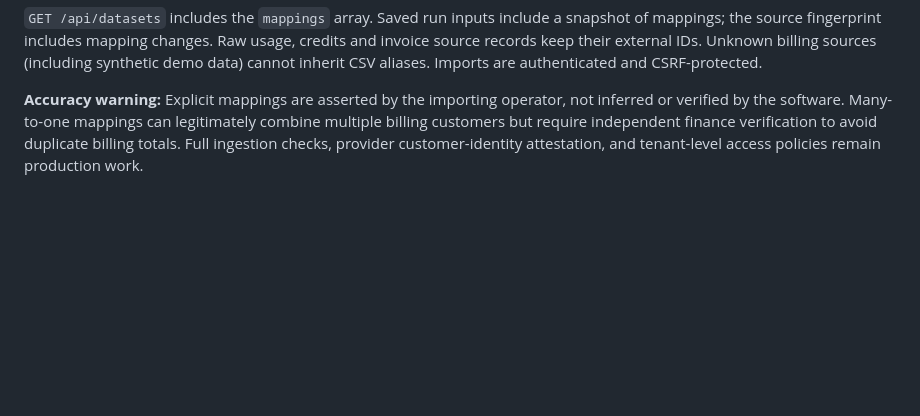
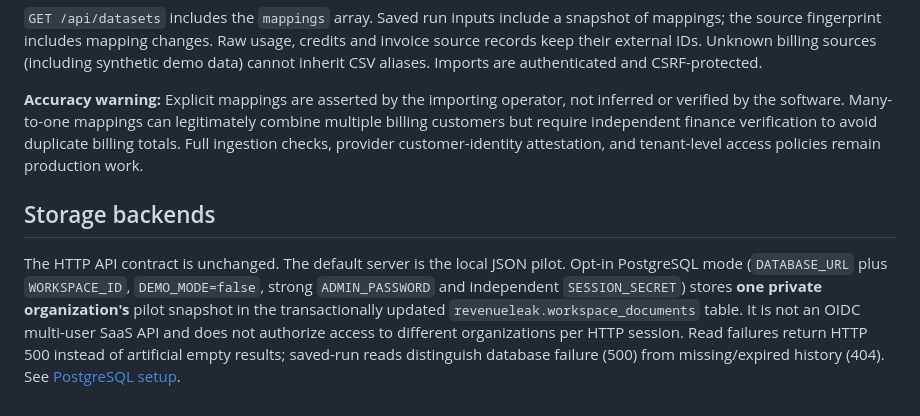
Before and after one commit to savisaluwadana/RevenueLeak-OS, a Markdown page: docs/API.md, the part around the change. GitHub-like rendering; blank space fills up the shorter version.

Commit message:
docs: clarify storage mode and read failures in API contract

```diff
--- a/docs/API.md
+++ b/docs/API.md
@@ -41,3 +41,7 @@ Import `mappings` with a CSV containing `source,external_customer_id,customer_id
 `GET /api/datasets` includes the `mappings` array. Saved run inputs include a snapshot of mappings; the source fingerprint includes mapping changes. Raw usage, credits and invoice source records keep their external IDs. Unknown billing sources (including synthetic demo data) cannot inherit CSV aliases. Imports are authenticated and CSRF-protected.
 
 **Accuracy warning:** Explicit mappings are asserted by the importing operator, not inferred or verified by the software. Many-to-one mappings can legitimately combine multiple billing customers but require independent finance verification to avoid duplicate billing totals. Full ingestion checks, provider customer-identity attestation, and tenant-level access policies remain production work.
+
+## Storage backends
+
+The HTTP API contract is unchanged. The default server is the local JSON pilot. Opt-in PostgreSQL mode (`DATABASE_URL` plus `WORKSPACE_ID`, `DEMO_MODE=false`, strong `ADMIN_PASSWORD` and independent `SESSION_SECRET`) stores **one private organization's** pilot snapshot in the transactionally updated `revenueleak.workspace_documents` table. It is not an OIDC multi-user SaaS API and does not authorize access to different organizations per HTTP session. Read failures return HTTP 500 instead of artificial empty results; saved-run reads distinguish database failure (500) from missing/expired history (404). See [PostgreSQL setup](POSTGRESQL-FOUNDATION.md).
```
